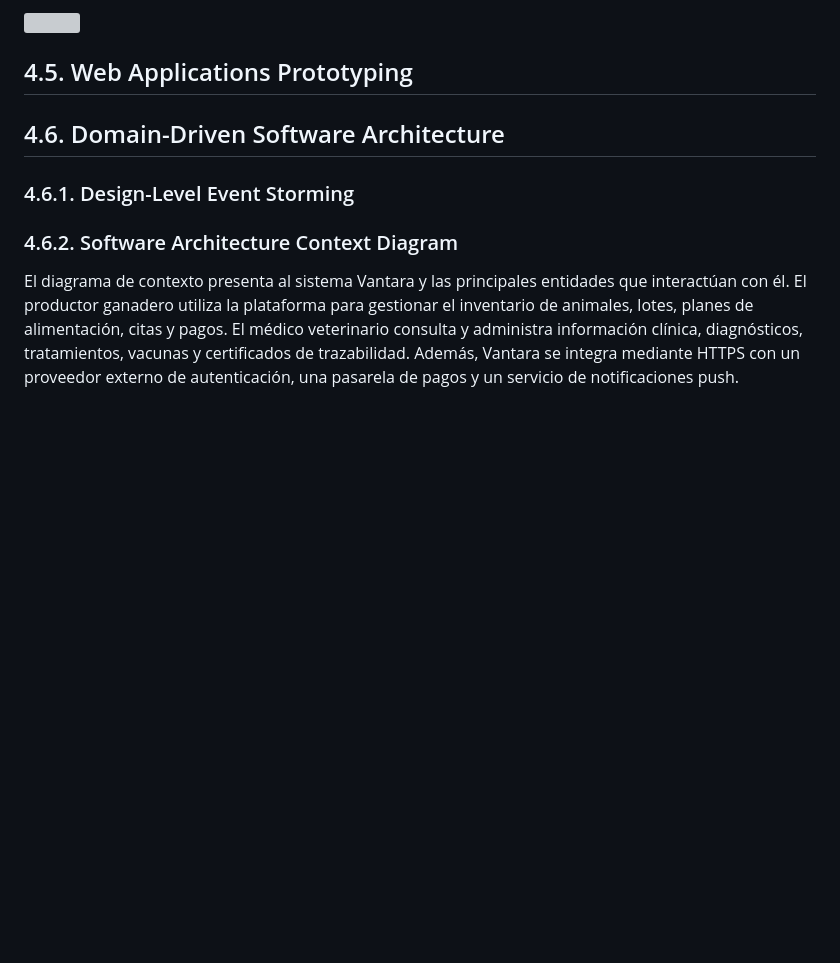
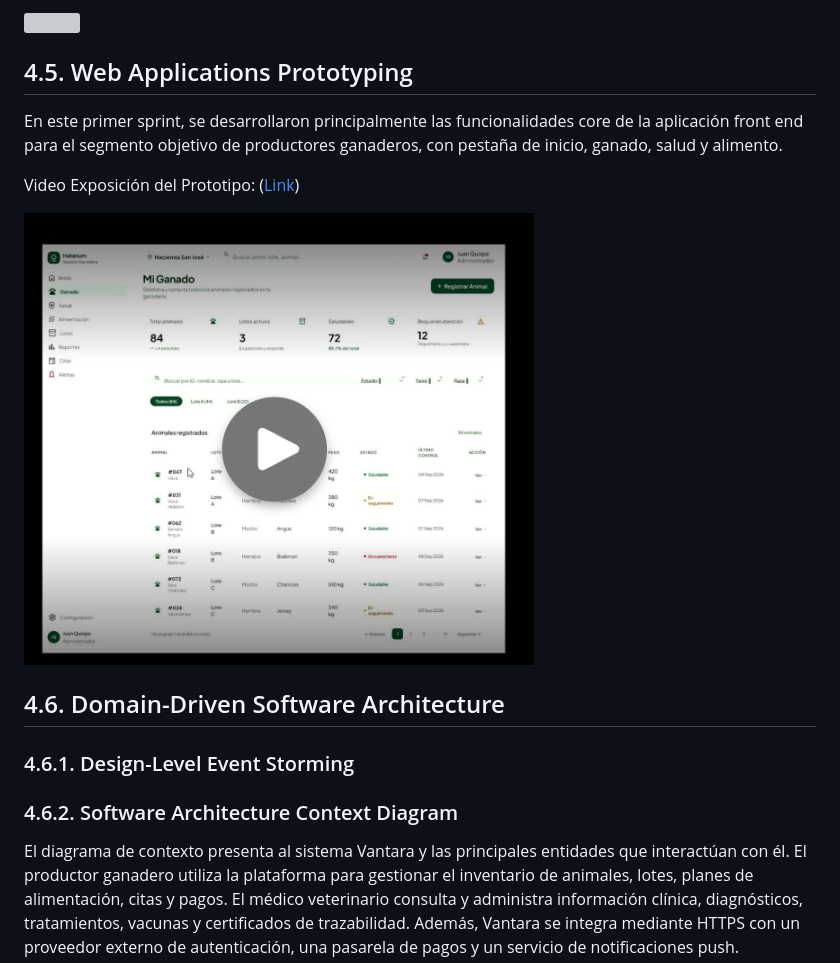
Before and after one commit to upc-pre-202620-1asi0729-7800-vantara/vantara-report, a Markdown page: docs/04-capitulo-4.md, the part around the change. Rendered like a GitHub page; pictures changed too: assets/screenshot-prototype.png (added); blank space fills up the shorter version; grey boxes are pictures that could not be loaded.

Commit message:
docs: add web applicatin prototype

```diff
--- a/docs/04-capitulo-4.md
+++ b/docs/04-capitulo-4.md
@@ -496,6 +496,12 @@ A continuación se presenta el User Flow Diagram del Sprint 1 de la aplicación
 
 ## 4.5. Web Applications Prototyping
 
+En este primer sprint, se desarrollaron principalmente las funcionalidades core de la aplicación front end para el segmento objetivo de productores ganaderos, con pestaña de inicio, ganado, salud y alimento.
+
+Video Exposición del Prototipo: ([Link](https://upcedupe-my.sharepoint.com/:v:/g/personal/u20241b645_upc_edu_pe/IQCDQjed5qhyR6kXCKI0k-1vAVzHmNJGotmTSCgda-dBNMc?e=jaCitc&nav=eyJyZWZlcnJhbEluZm8iOnsicmVmZXJyYWxBcHAiOiJTdHJlYW1XZWJBcHAiLCJyZWZlcnJhbFZpZXciOiJTaGFyZURpYWxvZy1MaW5rIiwicmVmZXJyYWxBcHBQbGF0Zm9ybSI6IldlYiIsInJlZmVycmFsTW9kZSI6InZpZXcifX0%3D))
+
+<img src="../assets/screenshot-prototype.png">
+
 ## 4.6. Domain-Driven Software Architecture
 
 ### 4.6.1. Design-Level Event Storming
```
